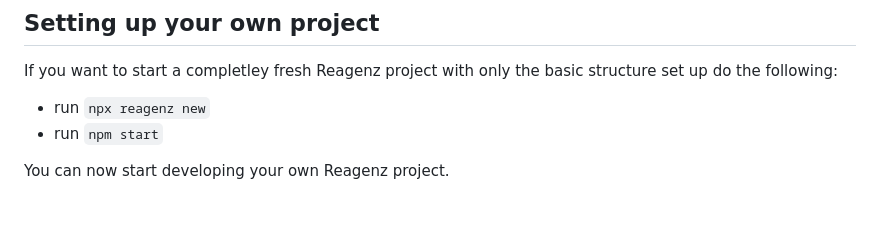
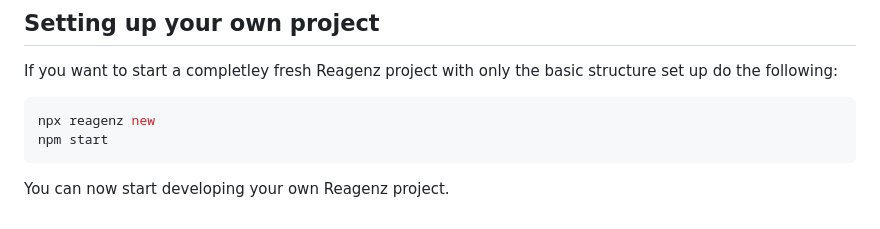
Before and after one commit to kompanie-dev/reagenz, a Markdown page: README.md, the part around the change. GitHub-like rendering.

````diff
--- a/README.md
+++ b/README.md
@@ -119,7 +119,9 @@ If you want to update Reagenz you can check out [CHANGELOG.md](documentation/CHA
 
 If you want to start a completley fresh Reagenz project with only the basic structure set up do the following:
 
-* run `npx reagenz new`
-* run `npm start`
+```console
+npx reagenz new
+npm start
+```
 
 You can now start developing your own Reagenz project.
````
